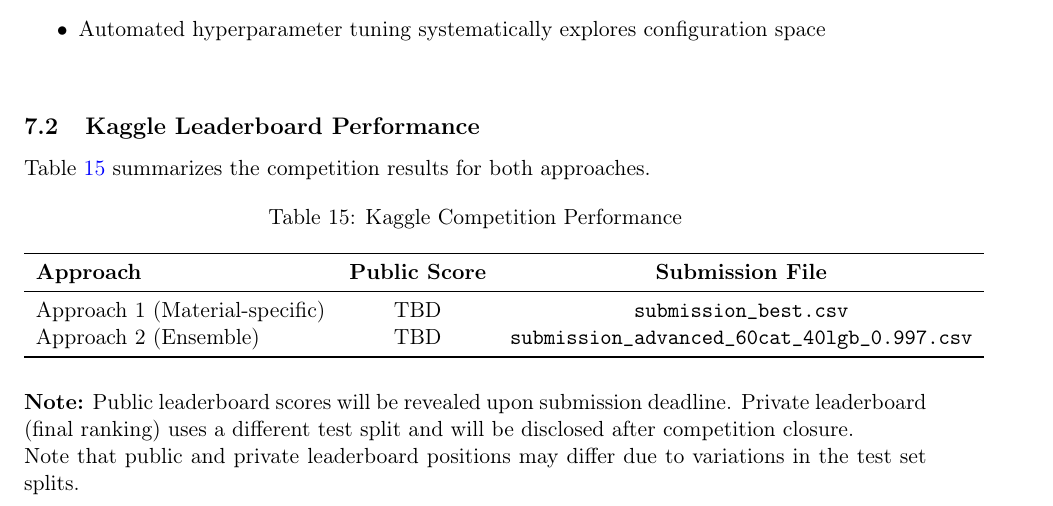
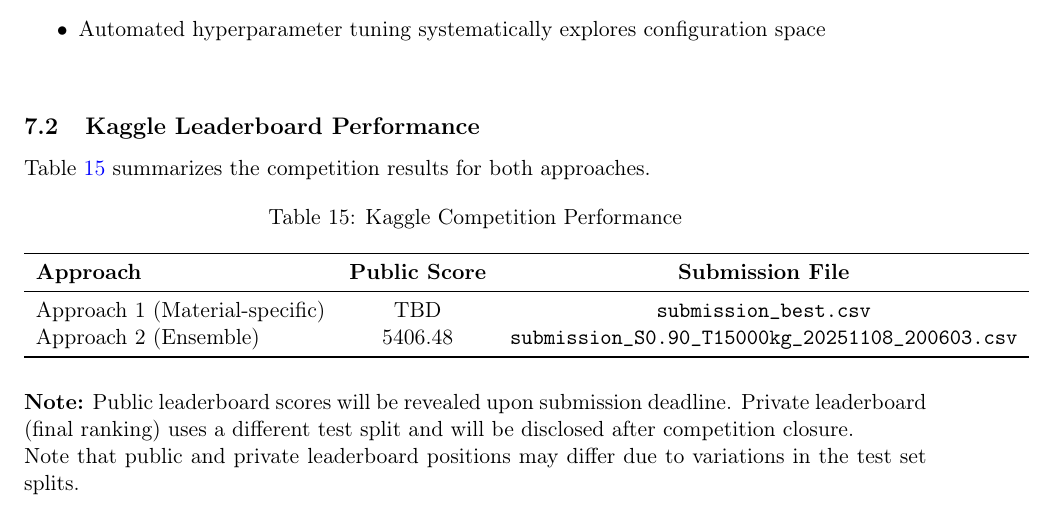
Before and after one commit to gvazzolerunitn/modern-ml-project, a LaTeX paper (Report.tex): part of page 21 of 25, cut so that both start at the same text. Compiled offline with pdfLaTeX.

Commit message:
report 1

```diff
--- a/Report.tex
+++ b/Report.tex
@@ -1092,7 +1092,7 @@ Table~\ref{tab:kaggle_performance} summarizes the competition results for both a
 \textbf{Approach} & \textbf{Public Score} & \textbf{Submission File} \\
 \midrule
 Approach 1 (Material-specific) & TBD & \texttt{submission\_best.csv} \\
-Approach 2 (Ensemble) & TBD & \texttt{submission\_advanced\_60cat\_40lgb\_0.997.csv} \\
+Approach 2 (Ensemble) & 5406.48 & \texttt{submission\_S0.90\_T15000kg\_20251108\_200603.csv} \\
 \bottomrule
 \end{tabular}
 \end{table}
```
